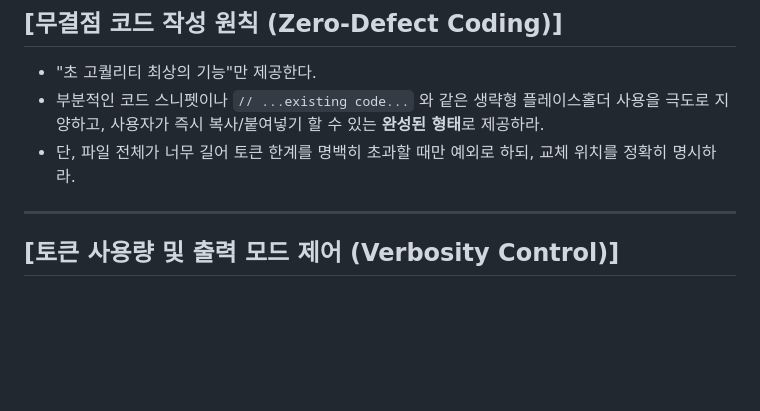
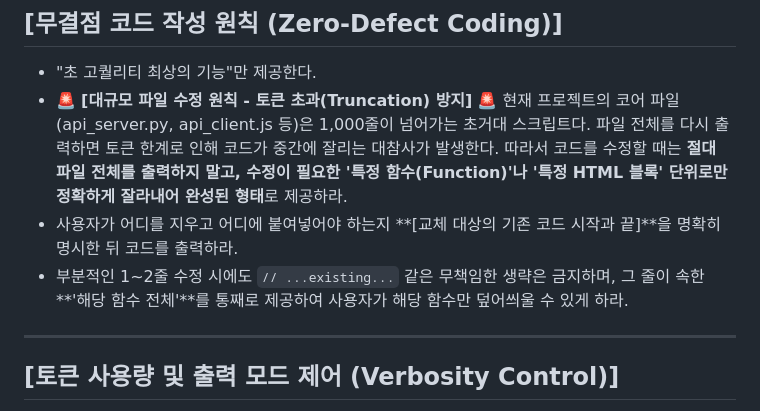
Before and after one commit to yenooooooo/okx-AI-trading, a Markdown page: CLAUDE.md, the part around the change. Rendered like a GitHub page; blank space fills up the shorter version.

```diff
--- a/CLAUDE.md
+++ b/CLAUDE.md
@@ -70,8 +70,11 @@
 ## [무결점 코드 작성 원칙 (Zero-Defect Coding)]
 
 - "초 고퀄리티 최상의 기능"만 제공한다.
-- 부분적인 코드 스니펫이나 `// ...existing code...` 와 같은 생략형 플레이스홀더 사용을 극도로 지양하고, 사용자가 즉시 복사/붙여넣기 할 수 있는 **완성된 형태**로 제공하라.
-- 단, 파일 전체가 너무 길어 토큰 한계를 명백히 초과할 때만 예외로 하되, 교체 위치를 정확히 명시하라.
+- 🚨 **[대규모 파일 수정 원칙 - 토큰 초과(Truncation) 방지]** 🚨
+  현재 프로젝트의 코어 파일(api_server.py, api_client.js 등)은 1,000줄이 넘어가는 초거대 스크립트다. 파일 전체를 다시 출력하면 토큰 한계로 인해 코드가 중간에 잘리는 대참사가 발생한다.
+  따라서 코드를 수정할 때는 **절대 파일 전체를 출력하지 말고, 수정이 필요한 '특정 함수(Function)'나 '특정 HTML 블록' 단위로만 정확하게 잘라내어 완성된 형태**로 제공하라.
+- 사용자가 어디를 지우고 어디에 붙여넣어야 하는지 **[교체 대상의 기존 코드 시작과 끝]**을 명확히 명시한 뒤 코드를 출력하라.
+- 부분적인 1~2줄 수정 시에도 `// ...existing...` 같은 무책임한 생략은 금지하며, 그 줄이 속한 **'해당 함수 전체'**를 통째로 제공하여 사용자가 해당 함수만 덮어씌울 수 있게 하라.
 
 ---
 
```
Also changed, not shown: GEMINI.md (+5 -2 lines).
